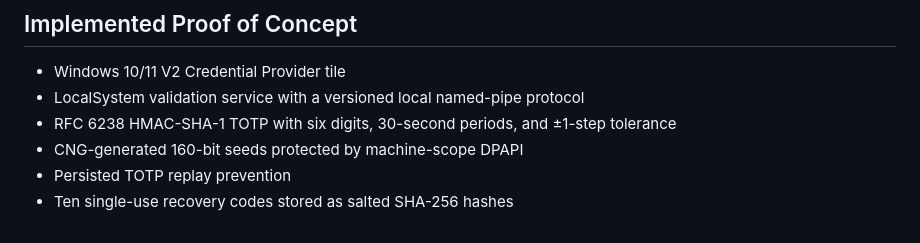
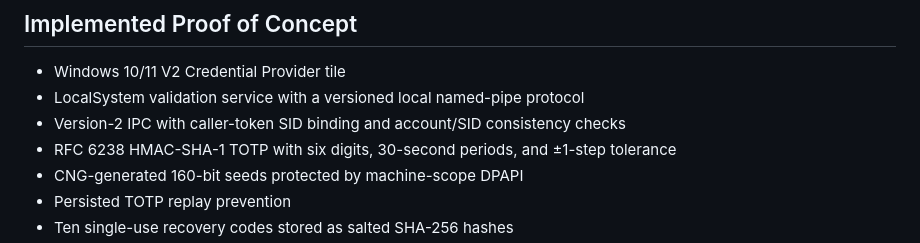
Before and after one commit to mrjohndowe/Dowe_Pinless, a Markdown page: README.md, the part around the change. Drawn GitHub-style.

```diff
--- a/README.md
+++ b/README.md
@@ -12,6 +12,7 @@ The project is currently under development. It is not ready for production use o
 
 - Windows 10/11 V2 Credential Provider tile
 - LocalSystem validation service with a versioned local named-pipe protocol
+- Version-2 IPC with caller-token SID binding and account/SID consistency checks
 - RFC 6238 HMAC-SHA-1 TOTP with six digits, 30-second periods, and ±1-step tolerance
 - CNG-generated 160-bit seeds protected by machine-scope DPAPI
 - Persisted TOTP replay prevention
```
Also changed, not shown: docs/Architecture.md (+11 -8 lines), docs/Operations.md (+2 -0 lines).
